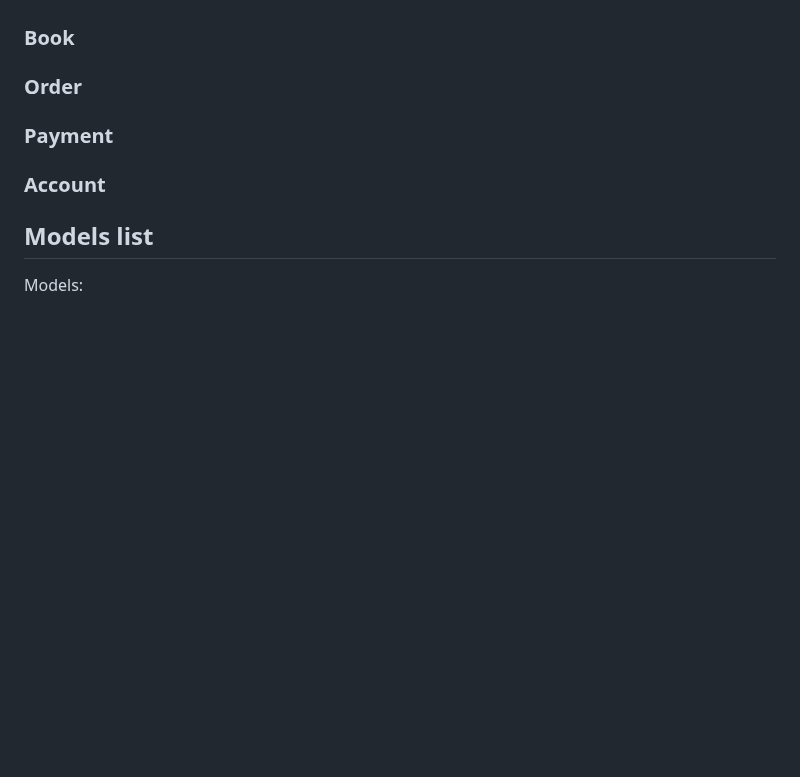
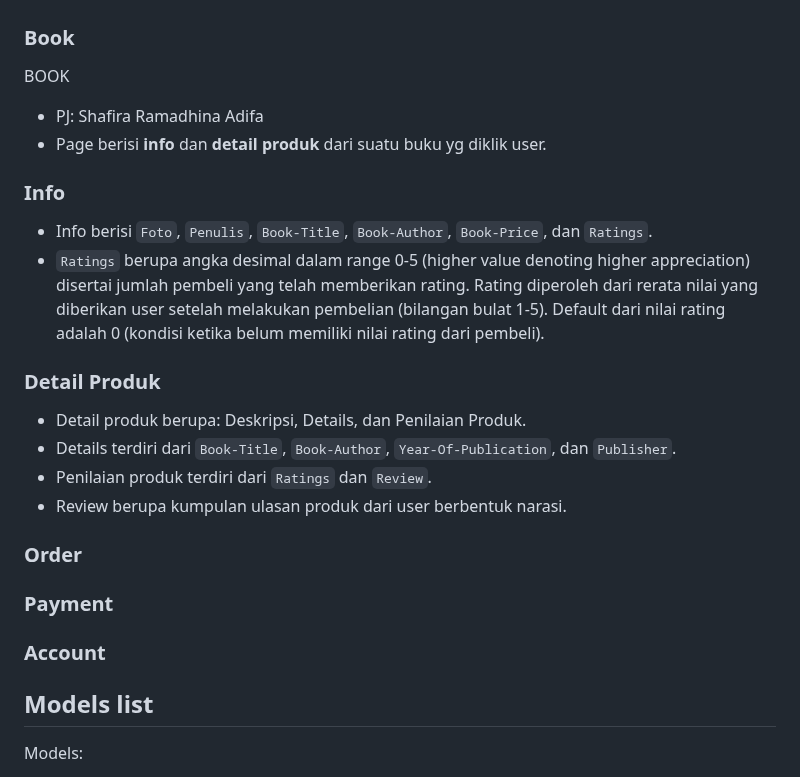
Before and after one commit to pbp-a13/pts-a13, a Markdown page: README.md, the part around the change. Drawn GitHub-style; blank space fills up the shorter version.

```diff
--- a/README.md
+++ b/README.md
@@ -46,6 +46,18 @@ Sumber database: https://www.gutenberg.org/cache/epub/feeds/pg_catalog.csv
 <h3>
   Book
 </h3>
+
+BOOK
+- PJ: Shafira Ramadhina Adifa
+- Page berisi **info** dan **detail produk** dari suatu buku yg diklik user.
+### Info
+- Info berisi `Foto`, `Penulis`, `Book-Title`, `Book-Author`, `Book-Price`, dan `Ratings`.
+- `Ratings` berupa angka desimal dalam range 0-5 (higher value denoting higher appreciation) disertai jumlah pembeli yang telah memberikan rating. Rating diperoleh dari rerata nilai yang diberikan user setelah melakukan pembelian (bilangan bulat 1-5). Default dari nilai rating adalah 0 (kondisi ketika belum memiliki nilai rating dari pembeli).
+### Detail Produk
+- Detail produk berupa: Deskripsi, Details, dan Penilaian Produk.
+- Details terdiri dari `Book-Title`, `Book-Author`, `Year-Of-Publication`, dan `Publisher`.
+- Penilaian produk terdiri dari `Ratings` dan `Review`.
+- Review berupa kumpulan ulasan produk dari user berbentuk narasi.
 
 <h3>
   Order
```
